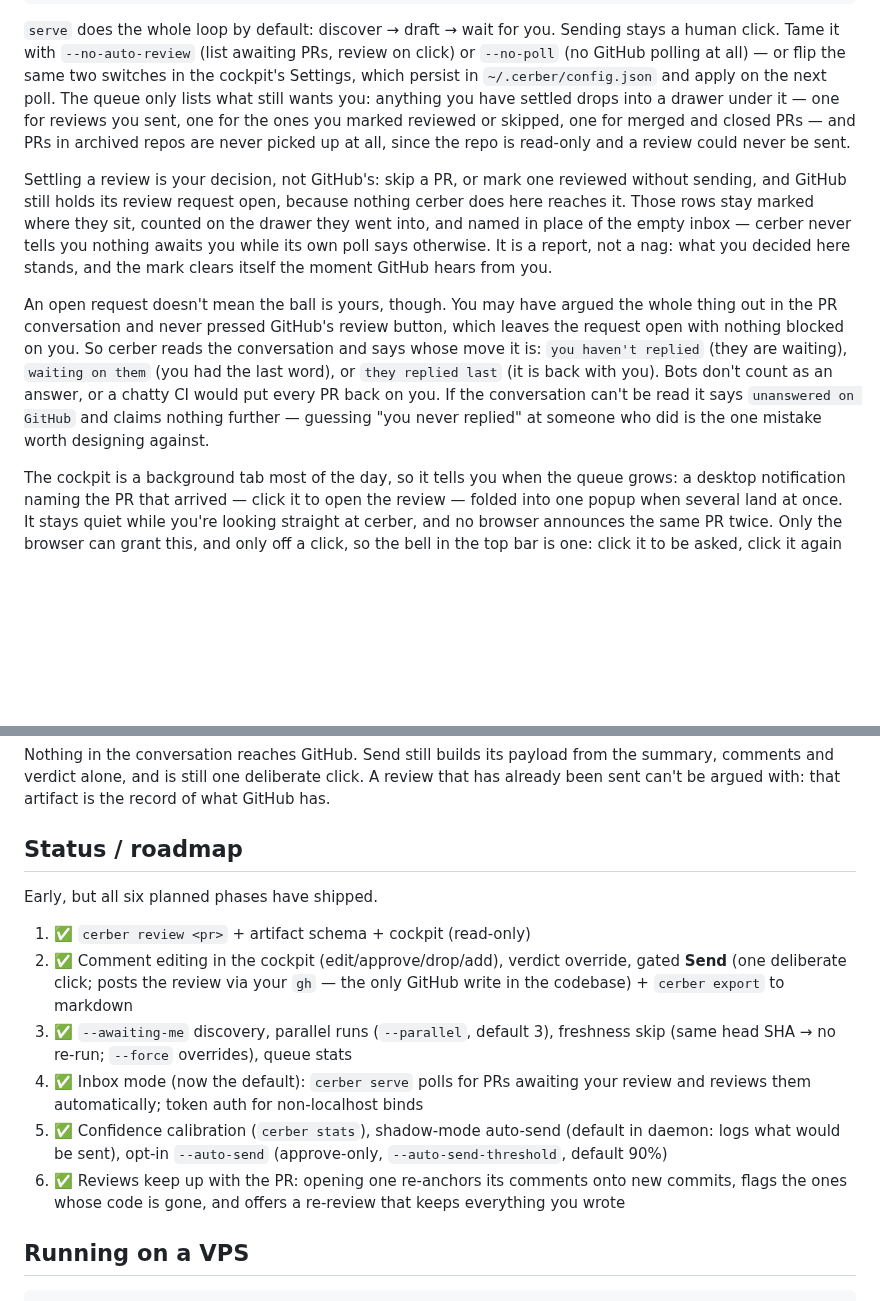
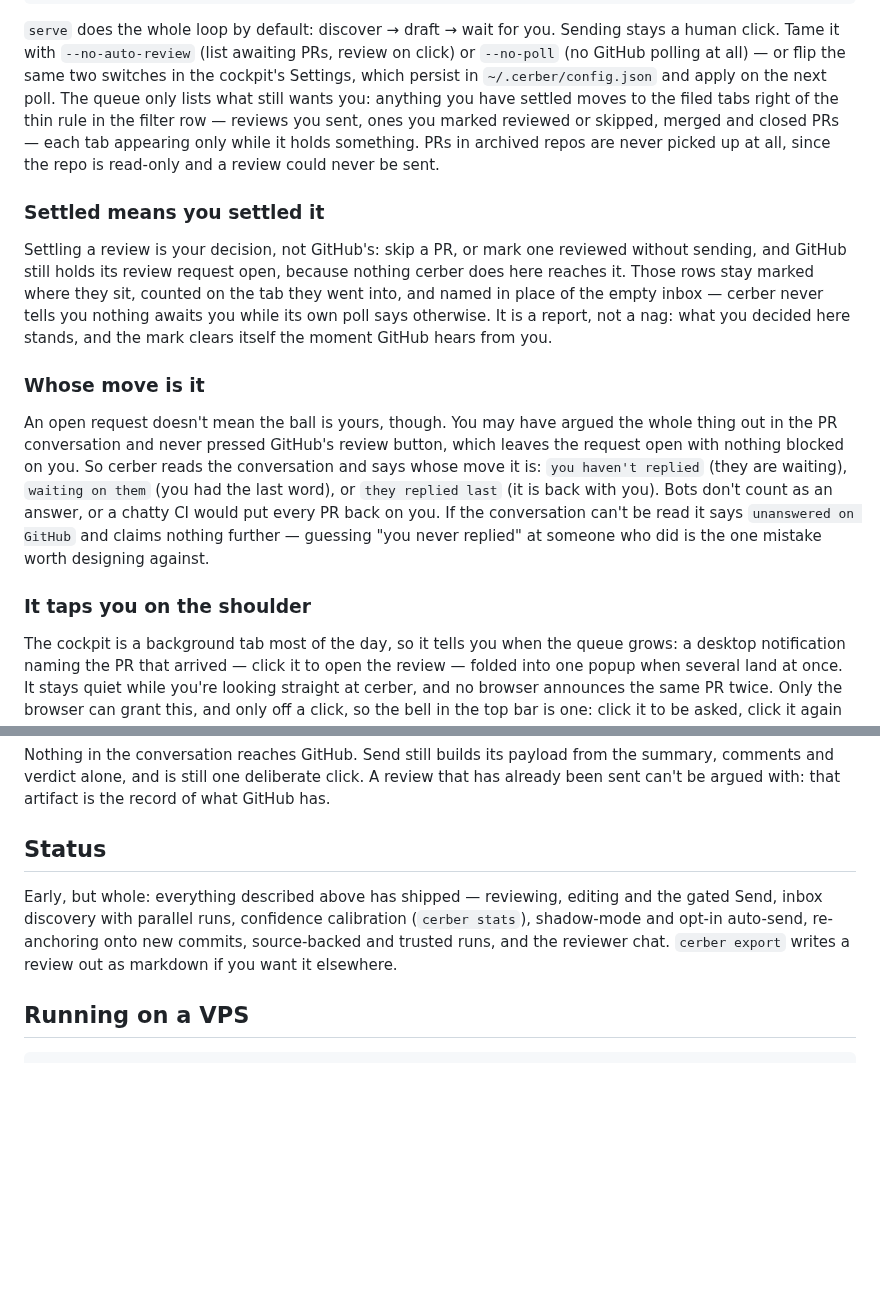
Before and after one commit to fullstackhouse/cerber, a Markdown page: README.md, 2 parts joined by grey strips. GitHub-like rendering; blank space fills up the shorter version.

```diff
--- a/README.md
+++ b/README.md
@@ -36,18 +44,23 @@ Sending stays a human click. Tame it with `--no-auto-review` (list awaiting
 PRs, review on click) or `--no-poll` (no GitHub polling at all) — or flip the
 same two switches in the cockpit's Settings, which persist in
 `~/.cerber/config.json` and apply on the next poll. The queue only lists what
-still wants you: anything you have settled drops into a drawer under it — one
-for reviews you sent, one for the ones you marked reviewed or skipped, one for
-merged and closed PRs — and PRs in archived repos are never picked up at all,
-since the repo is read-only and a review could never be sent.
+still wants you: anything you have settled moves to the filed tabs right of
+the thin rule in the filter row — reviews you sent, ones you marked reviewed
+or skipped, merged and closed PRs — each tab appearing only while it holds
+something. PRs in archived repos are never picked up at all, since the repo
+is read-only and a review could never be sent.
+
+### Settled means you settled it
 
 Settling a review is your decision, not GitHub's: skip a PR, or mark one
 reviewed without sending, and GitHub still holds its review request open,
 because nothing cerber does here reaches it. Those rows stay marked where they
-sit, counted on the drawer they went into, and named in place of the empty
+sit, counted on the tab they went into, and named in place of the empty
 inbox — cerber never tells you nothing awaits you while its own poll says
 otherwise. It is a report, not a nag: what you decided here stands, and the
 mark clears itself the moment GitHub hears from you.
+
+### Whose move is it
 
 An open request doesn't mean the ball is yours, though. You may have argued the
 whole thing out in the PR conversation and never pressed GitHub's review
@@ -58,6 +71,8 @@ are waiting), `waiting on them` (you had the last word), or `they replied last`
 every PR back on you. If the conversation can't be read it says `unanswered on
 GitHub` and claims nothing further — guessing "you never replied" at someone
 who did is the one mistake worth designing against.
+
+### It taps you on the shoulder
 
 The cockpit is a background tab most of the day, so it tells you when the queue
 grows: a desktop notification naming the PR that arrived — click it to open the
@@ -283,24 +313,13 @@ the summary, comments and verdict alone, and is still one deliberate click. A
 review that has already been sent can't be argued with: that artifact is the
 record of what GitHub has.
 
-## Status / roadmap
+## Status
 
-Early, but all six planned phases have shipped.
-
-1. ✅ `cerber review <pr>` + artifact schema + cockpit (read-only)
-2. ✅ Comment editing in the cockpit (edit/approve/drop/add), verdict override,
-   gated **Send** (one deliberate click; posts the review via your `gh` — the
-   only GitHub write in the codebase) + `cerber export` to markdown
-3. ✅ `--awaiting-me` discovery, parallel runs (`--parallel`, default 3),
-   freshness skip (same head SHA → no re-run; `--force` overrides), queue stats
-4. ✅ Inbox mode (now the default): `cerber serve` polls for PRs awaiting your
-   review and reviews them automatically; token auth for non-localhost binds
-5. ✅ Confidence calibration (`cerber stats`), shadow-mode auto-send (default
-   in daemon: logs what would be sent), opt-in `--auto-send` (approve-only,
-   `--auto-send-threshold`, default 90%)
-6. ✅ Reviews keep up with the PR: opening one re-anchors its comments onto new
-   commits, flags the ones whose code is gone, and offers a re-review that
-   keeps everything you wrote
+Early, but whole: everything described above has shipped — reviewing,
+editing and the gated Send, inbox discovery with parallel runs, confidence
+calibration (`cerber stats`), shadow-mode and opt-in auto-send, re-anchoring
+onto new commits, source-backed and trusted runs, and the reviewer chat.
+`cerber export` writes a review out as markdown if you want it elsewhere.
 
 ## Running on a VPS
 
```
Also changed, not shown: other parts of README.md (+24 -1 lines), .ai/runs/2026-08-20-readme-screenshots.md (added, +76 -0 lines), docs/chat.png (added), docs/comment.png (added), docs/queue.png (added), docs/walkthrough.png (added).
